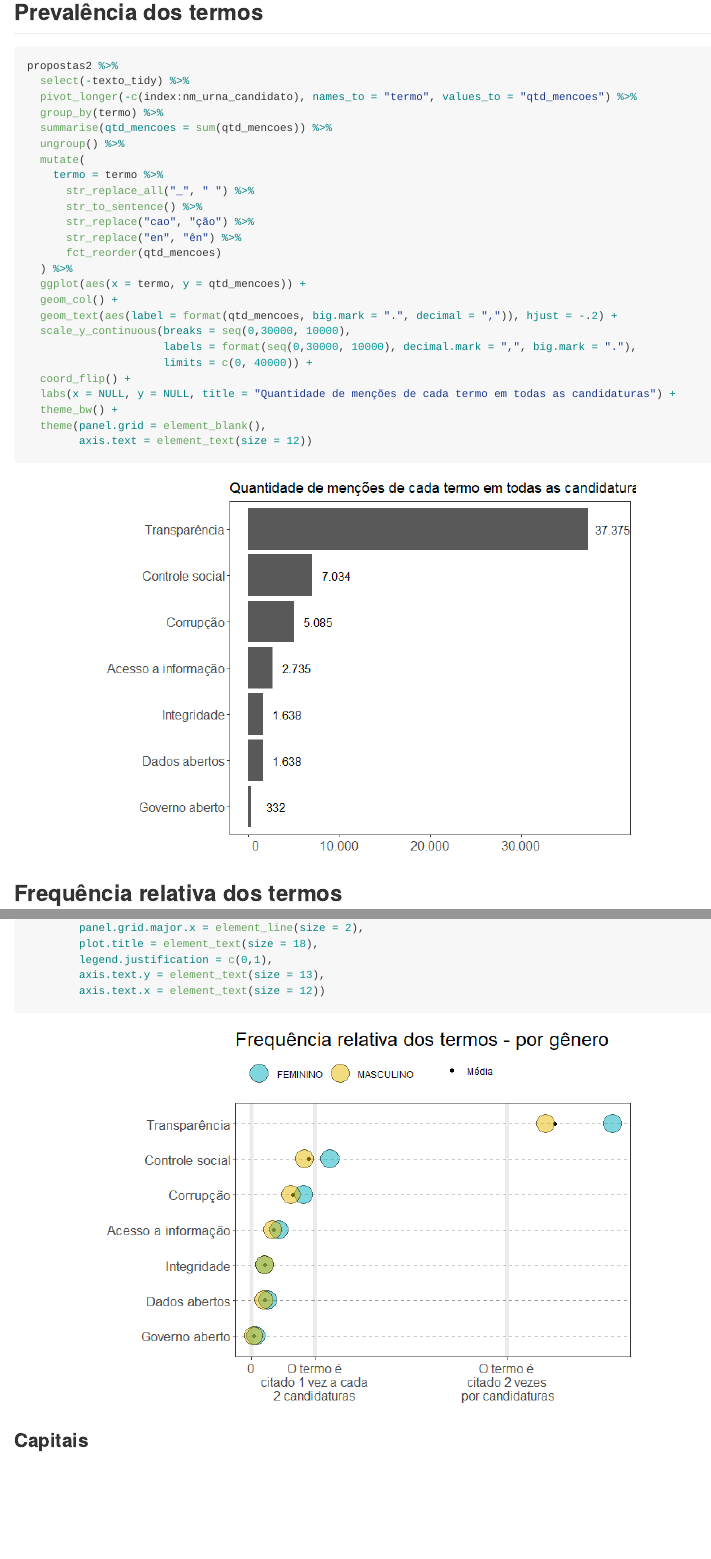
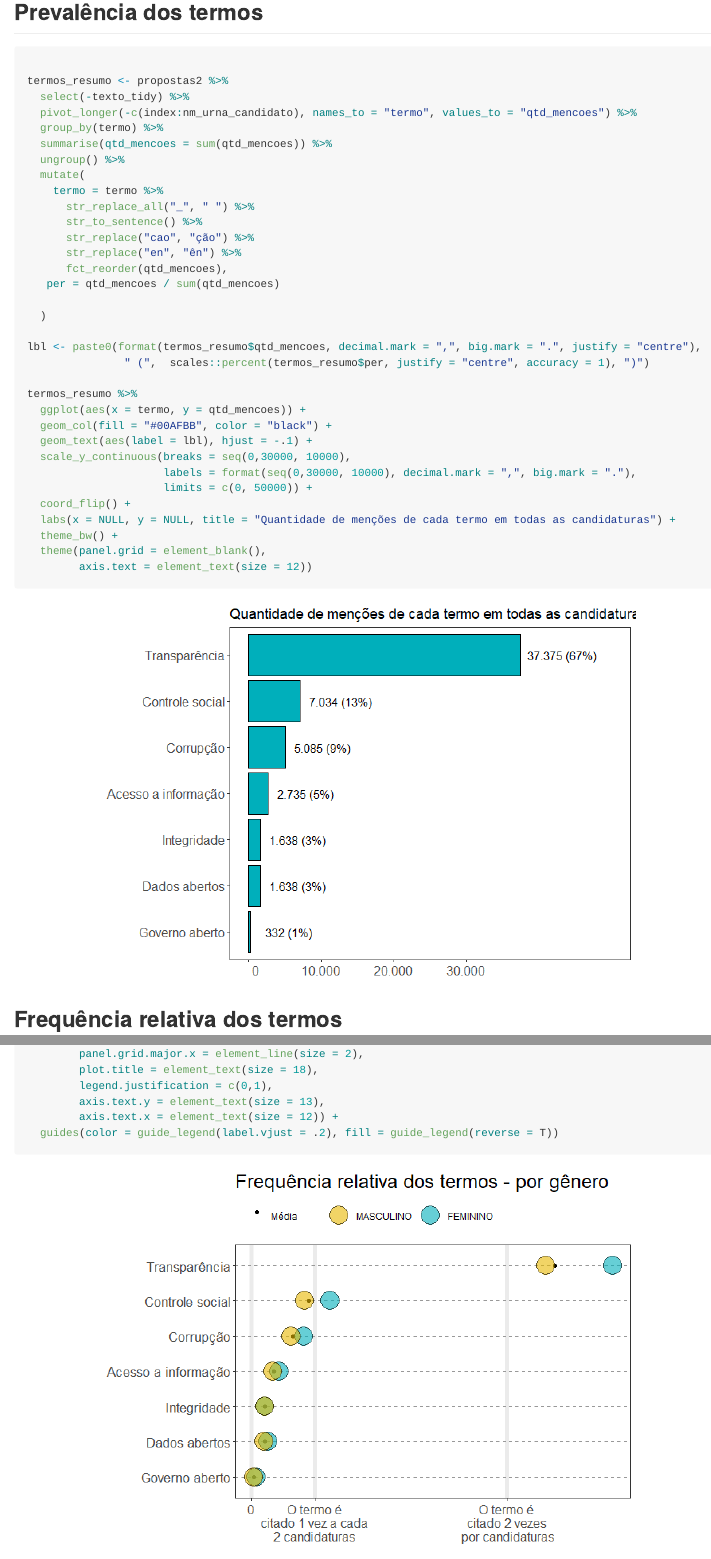
Before and after one commit to Transparencia-Brasil/propostas-eleicoes-2020, an R Markdown document (report/visualizacoes.Rmd): the page in a window 1100 px wide, from 1600 px down, and a second part further down, joined at a grey line. The pictures show the output file report/visualizacoes.md that the author committed with the source, drawn offline in the style of GitHub.

Commit message:
update report & nmds

````diff
--- a/report/visualizacoes.Rmd
+++ b/report/visualizacoes.Rmd
@@ -60,7 +60,8 @@ propostas1 %>%
 ## Prevalência dos termos
 
 ```{r}
-propostas2 %>%
+
+termos_resumo <- propostas2 %>%
   select(-texto_tidy) %>%
   pivot_longer(-c(index:nm_urna_candidato), names_to = "termo", values_to = "qtd_mencoes") %>%
   group_by(termo) %>%
@@ -72,14 +73,21 @@ propostas2 %>%
       str_to_sentence() %>%
       str_replace("cao", "ção") %>%
       str_replace("en", "ên") %>%
-      fct_reorder(qtd_mencoes)
-  ) %>%
+      fct_reorder(qtd_mencoes),
+   per = qtd_mencoes / sum(qtd_mencoes)
+
+  )
+
+lbl <- paste0(format(termos_resumo$qtd_mencoes, decimal.mark = ",", big.mark = ".", justify = "centre"),
+               " (",  scales::percent(termos_resumo$per, justify = "centre", accuracy = 1), ")")
+
+termos_resumo %>%
   ggplot(aes(x = termo, y = qtd_mencoes)) +
-  geom_col() +
-  geom_text(aes(label = format(qtd_mencoes, big.mark = ".", decimal = ",")), hjust = -.2) +
+  geom_col(fill = "#00AFBB", color = "black") +
+  geom_text(aes(label = lbl), hjust = -.1) +
   scale_y_continuous(breaks = seq(0,30000, 10000),
                      labels = format(seq(0,30000, 10000), decimal.mark = ",", big.mark = "."),
-                     limits = c(0, 40000)) +
+                     limits = c(0, 50000)) +
   coord_flip() +
   labs(x = NULL, y = NULL, title = "Quantidade de menções de cada termo em todas as candidaturas") +
   theme_bw() +
@@ -296,7 +302,8 @@ genero_freq %>%
         plot.title = element_text(size = 18),
         legend.justification = c(0,1),
         axis.text.y = element_text(size = 13),
-        axis.text.x = element_text(size = 12))
+        axis.text.x = element_text(size = 12)) +
+  guides(color = guide_legend(label.vjust = .2), fill = guide_legend(reverse = T))
 ```
 
 ### Capitais
````
Also changed, not shown: code/nmds.R (+14 -4 lines), report/nmds.png, report/visualizacoes.md, report/visualizacoes_files/figure-gfm/unnamed-chunk-4-1.png, report/visualizacoes_files/figure-gfm/unnamed-chunk-6-1.png, report/visualizacoes_files/figure-gfm/unnamed-chunk-7-1.png, report/visualizacoes_files/figure-gfm/unnamed-chunk-9-1.png, report/visualizacoes.Rmd (8 more changed lines).
